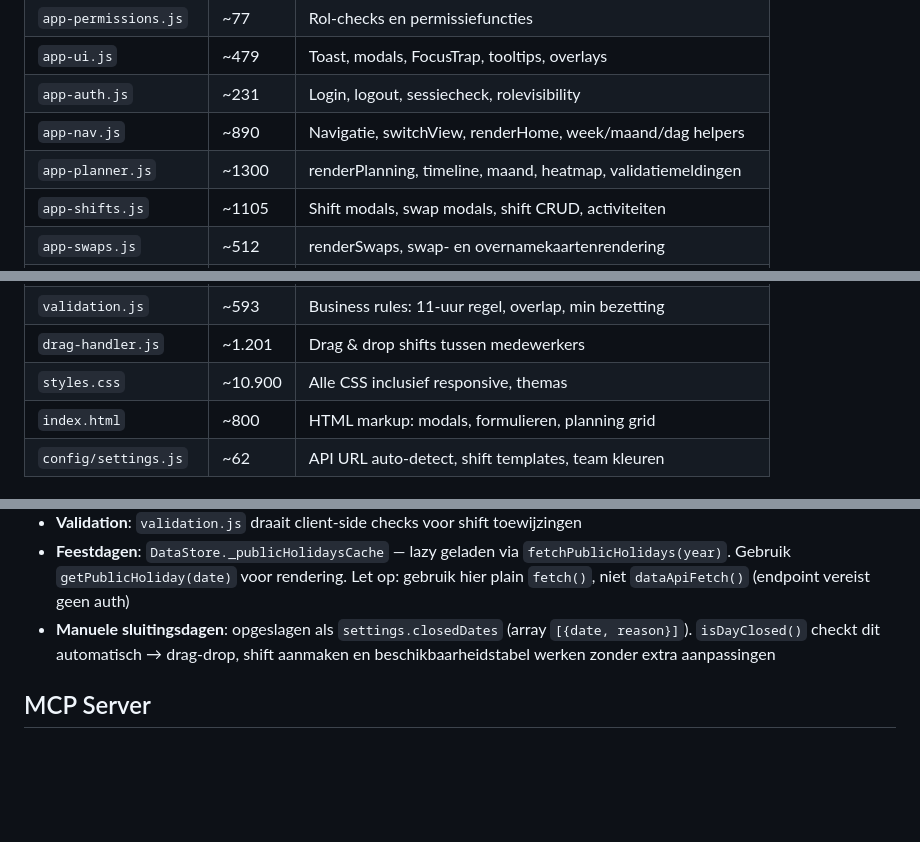
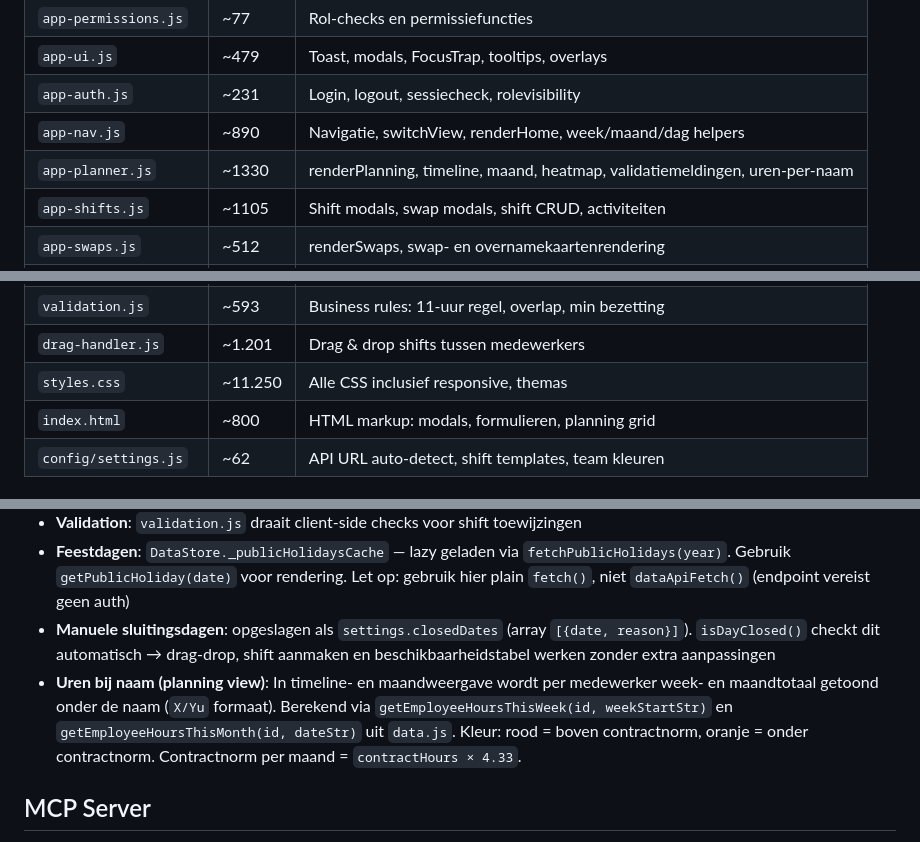
Before and after one commit to Kirbypopdog/Uurroosterapp, a Markdown page: CLAUDE.md, 3 parts joined by grey strips. Rendered like a GitHub page; blank space fills up the shorter version.

Commit message:
Documentatie bijwerken: uren-weergave in planning view
https://claude.ai/code/session_01HuFGZHsQ9kEW5yrkLgsfM3

```diff
--- a/CLAUDE.md
+++ b/CLAUDE.md
@@ -35,7 +35,7 @@ open ../frontend/index.html
 | `app-ui.js` | ~479 | Toast, modals, FocusTrap, tooltips, overlays |
 | `app-auth.js` | ~231 | Login, logout, sessiecheck, rolevisibility |
 | `app-nav.js` | ~890 | Navigatie, switchView, renderHome, week/maand/dag helpers |
-| `app-planner.js` | ~1300 | renderPlanning, timeline, maand, heatmap, validatiemeldingen |
+| `app-planner.js` | ~1330 | renderPlanning, timeline, maand, heatmap, validatiemeldingen, uren-per-naam |
 | `app-shifts.js` | ~1105 | Shift modals, swap modals, shift CRUD, activiteiten |
 | `app-swaps.js` | ~512 | renderSwaps, swap- en overnamekaartenrendering |
 | `app-employees.js` | ~1010 | renderEmployees, profiel, medewerker CRUD, weekrooster |
@@ -47,7 +47,7 @@ open ../frontend/index.html
 | `data.js` | ~1.840 | DataStore, API fetch wrappers, data loading |
 | `validation.js` | ~593 | Business rules: 11-uur regel, overlap, min bezetting |
 | `drag-handler.js` | ~1.201 | Drag & drop shifts tussen medewerkers |
-| `styles.css` | ~10.900 | Alle CSS inclusief responsive, themas |
+| `styles.css` | ~11.250 | Alle CSS inclusief responsive, themas |
 | `index.html` | ~800 | HTML markup: modals, formulieren, planning grid |
 | `config/settings.js` | ~62 | API URL auto-detect, shift templates, team kleuren |
 
@@ -152,6 +152,7 @@ Alle endpoints zijn bereikbaar via `/api/v1/<pad>`. Backward-compat alias op roo
 - **Validation**: `validation.js` draait client-side checks voor shift toewijzingen
 - **Feestdagen**: `DataStore._publicHolidaysCache` — lazy geladen via `fetchPublicHolidays(year)`. Gebruik `getPublicHoliday(date)` voor rendering. Let op: gebruik hier plain `fetch()`, niet `dataApiFetch()` (endpoint vereist geen auth)
 - **Manuele sluitingsdagen**: opgeslagen als `settings.closedDates` (array `[{date, reason}]`). `isDayClosed()` checkt dit automatisch → drag-drop, shift aanmaken en beschikbaarheidstabel werken zonder extra aanpassingen
+- **Uren bij naam (planning view)**: In timeline- en maandweergave wordt per medewerker week- en maandtotaal getoond onder de naam (`X/Yu` formaat). Berekend via `getEmployeeHoursThisWeek(id, weekStartStr)` en `getEmployeeHoursThisMonth(id, dateStr)` uit `data.js`. Kleur: rood = boven contractnorm, oranje = onder contractnorm. Contractnorm per maand = `contractHours × 4.33`.
 
 ## MCP Server
 
```
